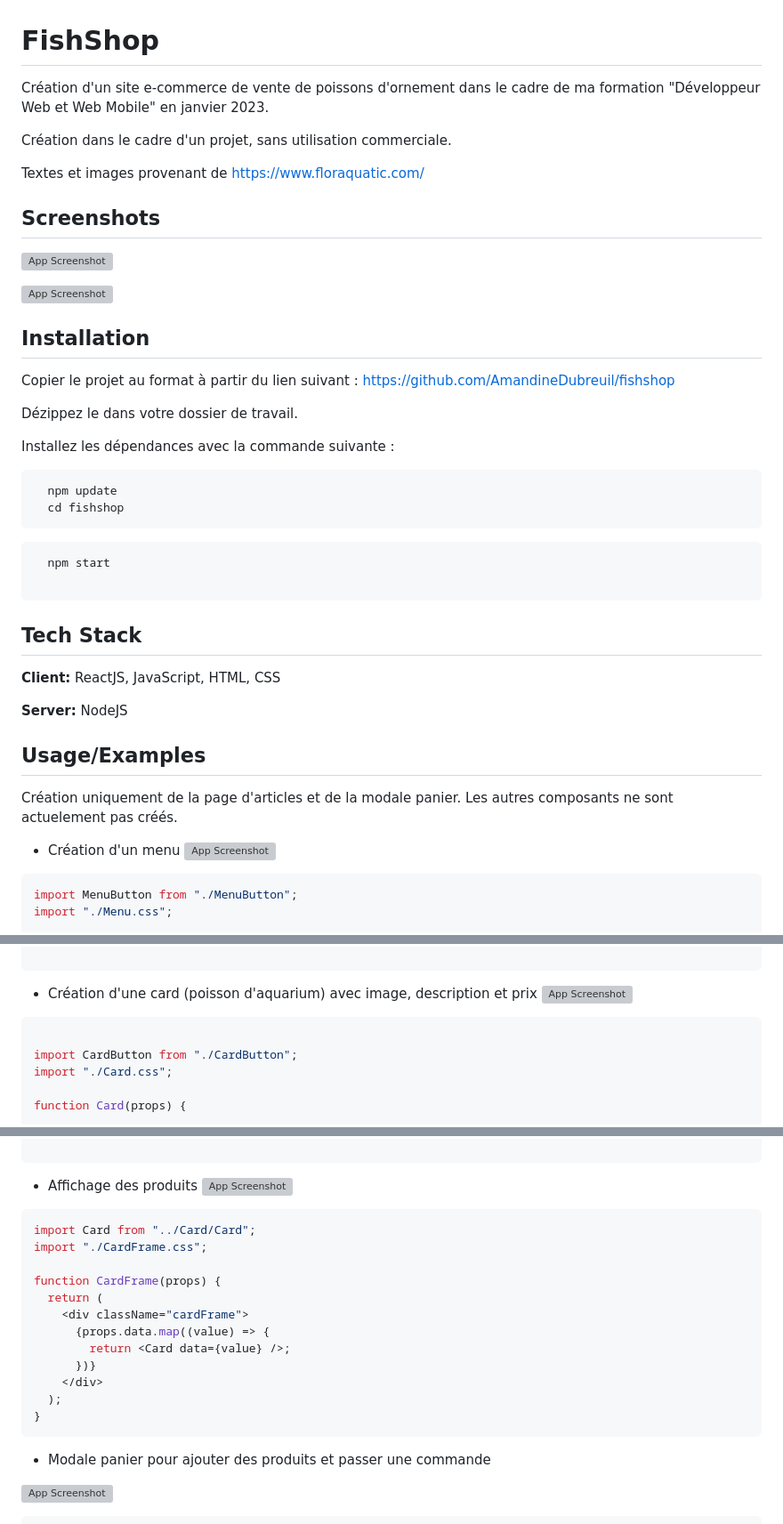
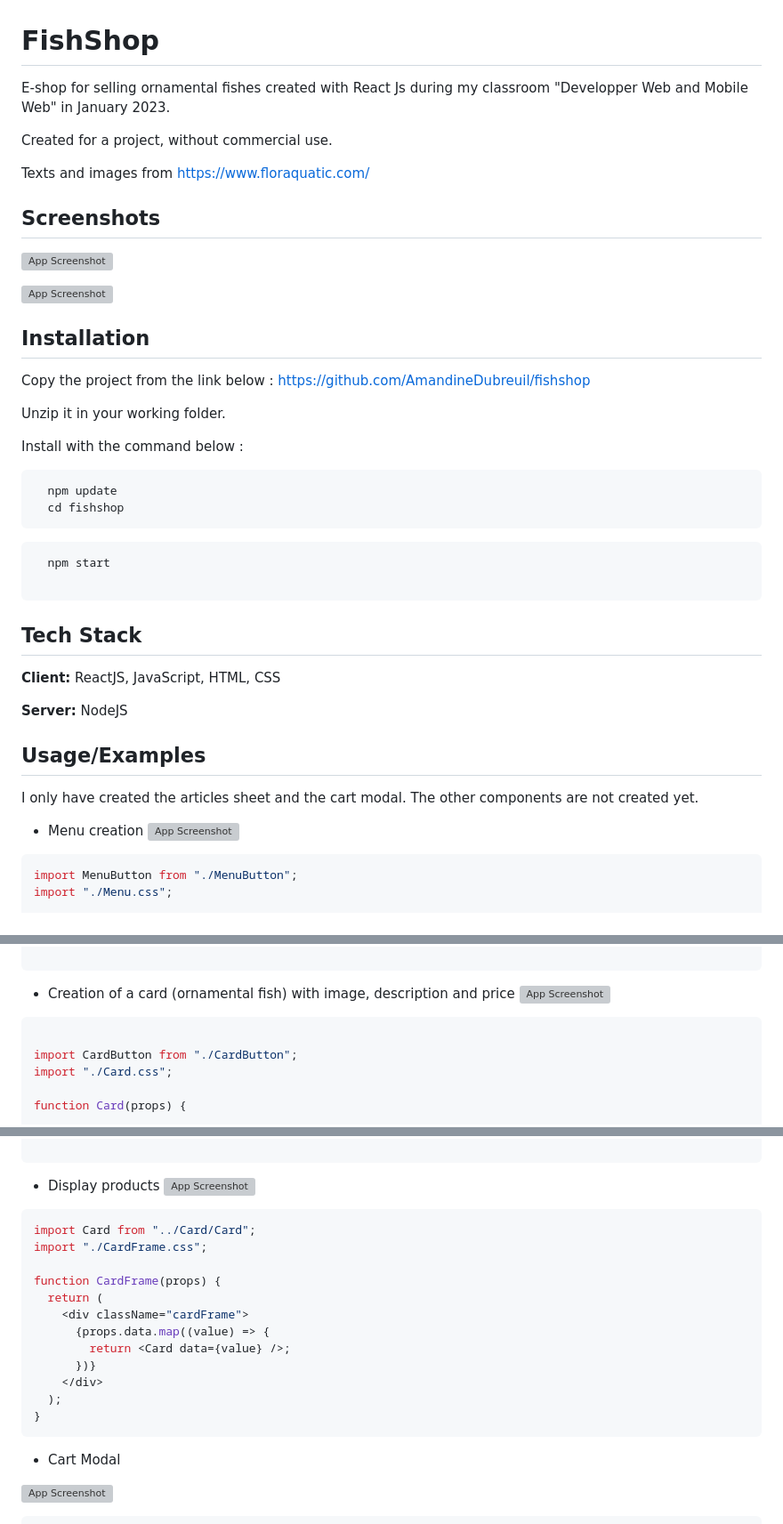
Before and after one commit to AmandineDubreuil/fishshop, a Markdown page: README.md, 3 parts joined by grey strips. Shown: that part at 89% size. GitHub-like rendering; grey boxes are pictures that could not be loaded.

Commit message:
readme translate

````diff
--- a/README.md
+++ b/README.md
@@ -1,11 +1,11 @@
 
 # FishShop
 
-Création d'un site e-commerce de vente de poissons d'ornement dans le cadre de ma formation "Développeur Web et Web Mobile" en janvier 2023.
+E-shop for selling ornamental fishes created with React Js during my classroom "Developper Web and Mobile Web" in January 2023.
 
-Création dans le cadre d'un projet, sans utilisation commerciale.
+Created for a project, without commercial use.
 
-Textes et images provenant de https://www.floraquatic.com/
+Texts and images from https://www.floraquatic.com/
 
 
 ## Screenshots
@@ -17,12 +17,12 @@ Textes et images provenant de https://www.floraquatic.com/
 
 ## Installation
 
-Copier le projet au format à partir du lien suivant :
+Copy the project from the link below :
 https://github.com/AmandineDubreuil/fishshop
 
-Dézippez le dans votre dossier de travail.
+Unzip it in your working folder.
 
-Installez les dépendances avec la commande suivante :
+Install with the command below :
 
 ```bash
   npm update
@@ -35,8 +35,6 @@ Installez les dépendances avec la commande suivante :
 ```
 
 
-
-
 ## Tech Stack
 
 **Client:** ReactJS, JavaScript, HTML, CSS
@@ -46,9 +44,9 @@ Installez les dépendances avec la commande suivante :
 
 ## Usage/Examples
 
-Création uniquement de la page d'articles et de la modale panier. Les autres composants ne sont actuelement pas créés.
+I only have created the articles sheet and the cart modal. The other components are not created yet.
 
-- Création d'un menu
+- Menu creation
 ![App Screenshot](https://zupimages.net/up/23/02/oxwf.png)
 
 ```javascript
@@ -112,7 +110,7 @@ function Menu() {
 ```
 
 
-- Création d'une card (poisson d'aquarium) avec image, description et prix
+- Creation of a card (ornamental fish) with image, description and price
 ![App Screenshot](https://zupimages.net/up/23/02/pewr.png)
 
 ```javascript
@@ -147,7 +145,7 @@ function Card(props) {
 
 ```
 
-- Affichage des produits
+- Display products
 ![App Screenshot](https://zupimages.net/up/23/02/dwtd.png)
 
 
@@ -166,7 +164,7 @@ function CardFrame(props) {
 }
 ```
 
-- Modale panier pour ajouter des produits et passer une commande
+- Cart Modal
 
 ![App Screenshot](https://zupimages.net/up/23/02/411e.png)
 
````
